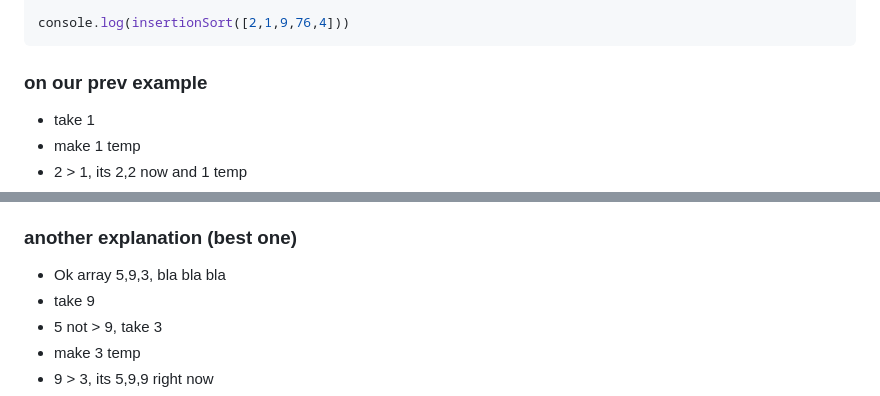
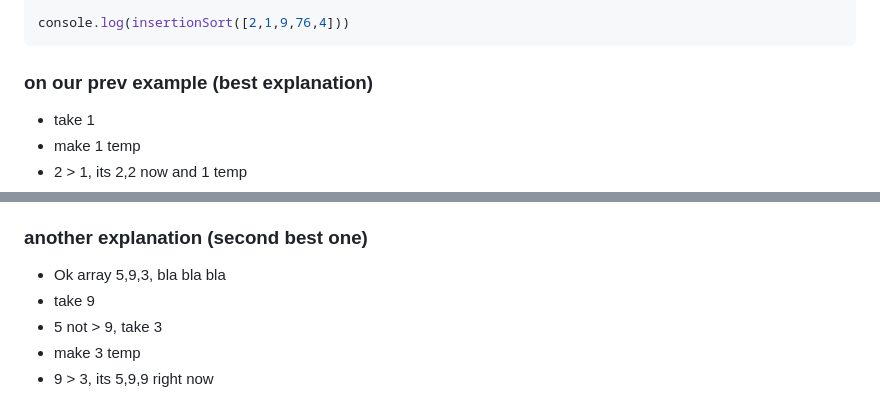
Before and after one commit to Konrad-Jalowy/mycodingnotes, a Markdown page: vanilla-js/algorithms/README.md, 2 parts joined by grey strips. Drawn GitHub-style.

````diff
--- a/vanilla-js/algorithms/README.md
+++ b/vanilla-js/algorithms/README.md
@@ -270,7 +270,7 @@ const insertionSort = (array) => {
 
 console.log(insertionSort([2,1,9,76,4]))
 ```
-### on our prev example
+### on our prev example (best explanation)
 - take 1
 - make 1 temp
 - 2 > 1, its 2,2 now and 1 temp
@@ -289,7 +289,7 @@ console.log(insertionSort([2,1,9,76,4]))
 - 2 not > 4 enough
 - so we have 1,2,9,9,76 and index of 2 + 1 is the place we put temp (value 4)
 - it kind of makes sense...
-### another explanation (best one)
+### another explanation (second best one)
 - Ok array 5,9,3, bla bla bla
 - take 9
 - 5 not > 9, take 3
````
